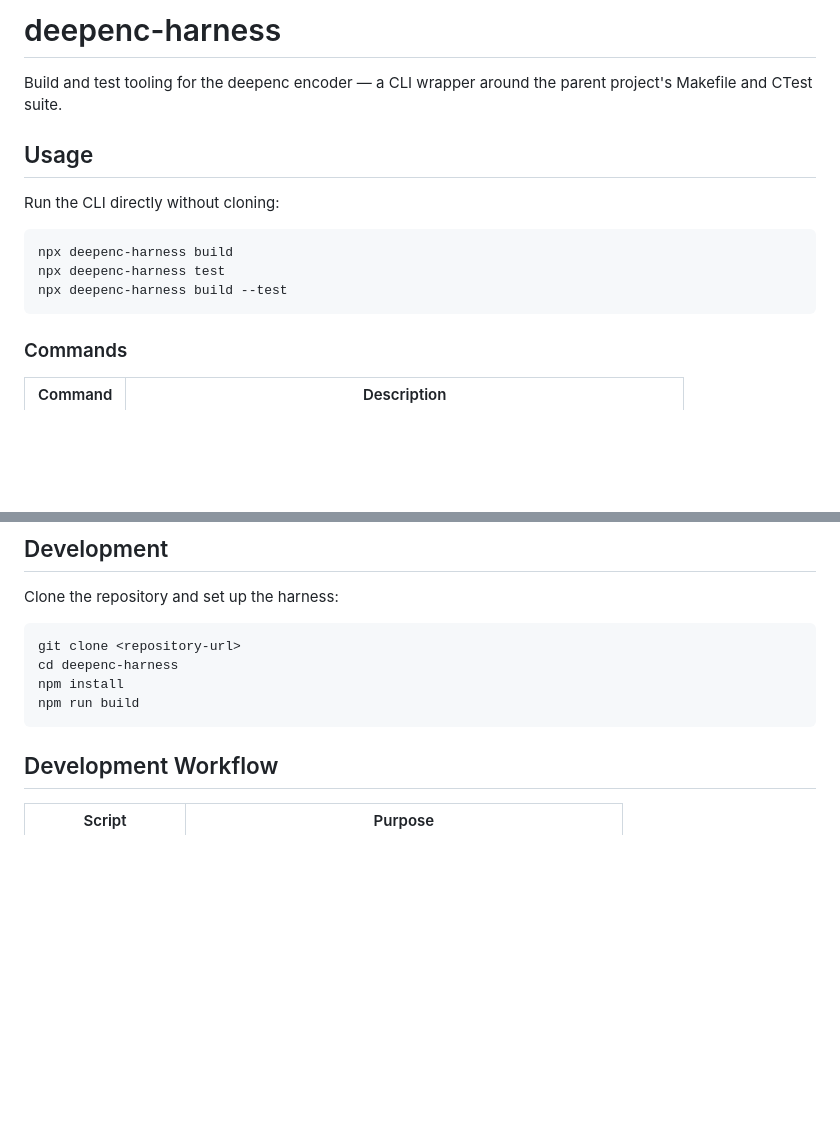
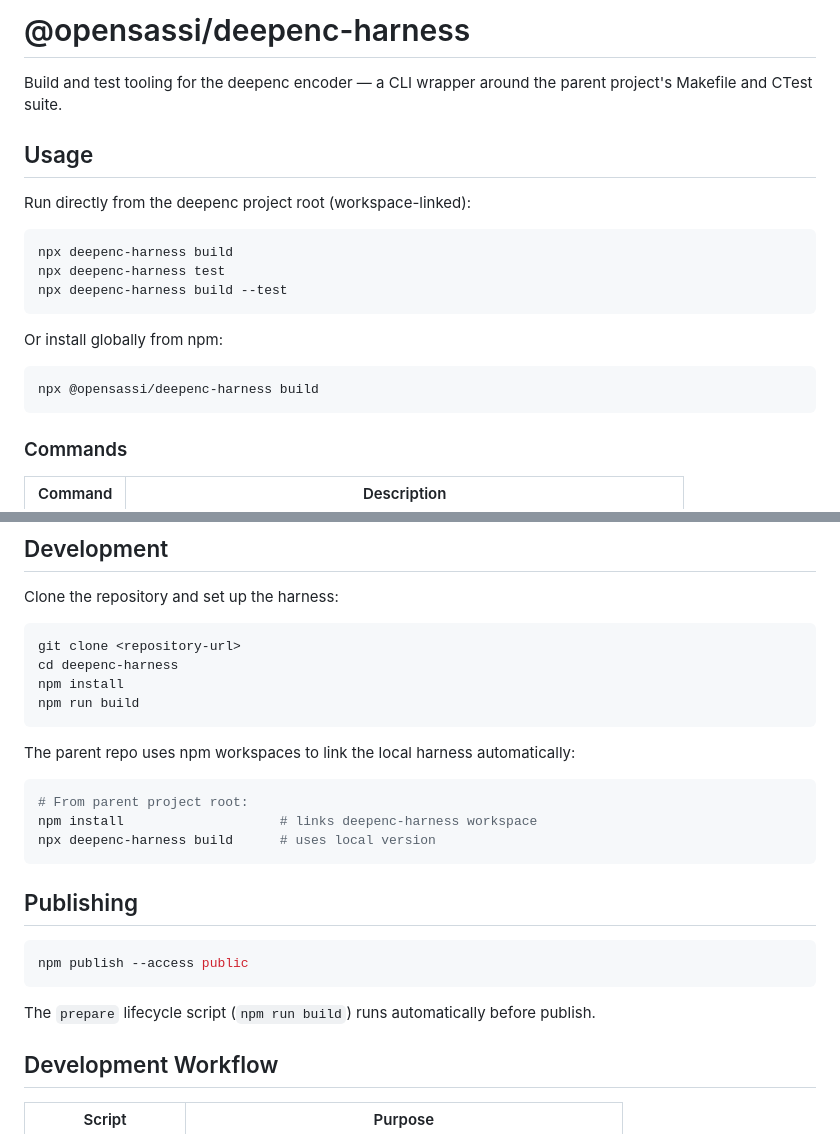
Before and after one commit to opensassi/deepenc-harness, a Markdown page: README.md, 2 parts joined by grey strips. GitHub-like rendering; blank space fills up the shorter version.

Commit message:
Update README for scoped package and workspace usage

````diff
--- a/README.md
+++ b/README.md
@@ -1,15 +1,21 @@
-# deepenc-harness
+# @opensassi/deepenc-harness
 
 Build and test tooling for the deepenc encoder — a CLI wrapper around the parent project's Makefile and CTest suite.
 
 ## Usage
 
-Run the CLI directly without cloning:
+Run directly from the deepenc project root (workspace-linked):
 
 ```bash
 npx deepenc-harness build
 npx deepenc-harness test
 npx deepenc-harness build --test
+```
+
+Or install globally from npm:
+
+```bash
+npx @opensassi/deepenc-harness build
 ```
 
 ### Commands
@@ -65,6 +71,22 @@ npm install
 npm run build
 ```
 
+The parent repo uses npm workspaces to link the local harness automatically:
+
+```bash
+# From parent project root:
+npm install                    # links deepenc-harness workspace
+npx deepenc-harness build      # uses local version
+```
+
+## Publishing
+
+```bash
+npm publish --access public
+```
+
+The `prepare` lifecycle script (`npm run build`) runs automatically before publish.
+
 ## Development Workflow
 
 | Script | Purpose |
````
